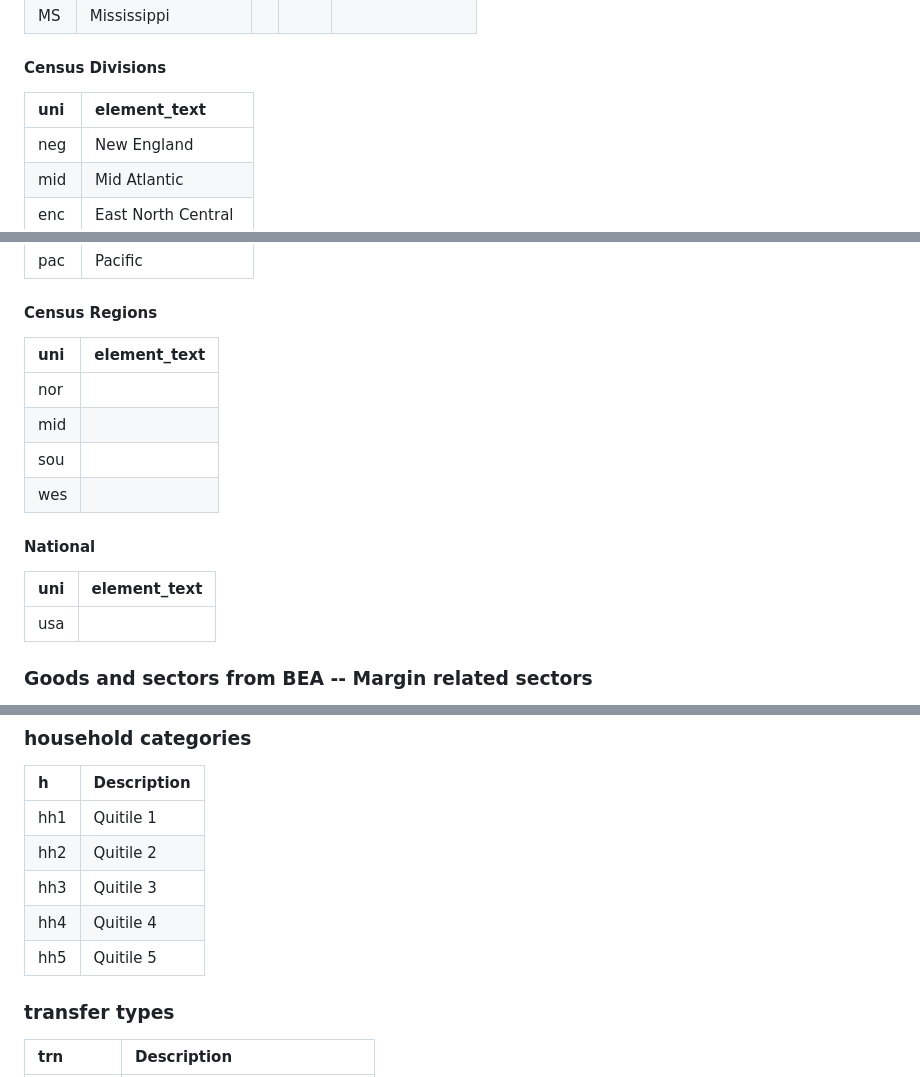
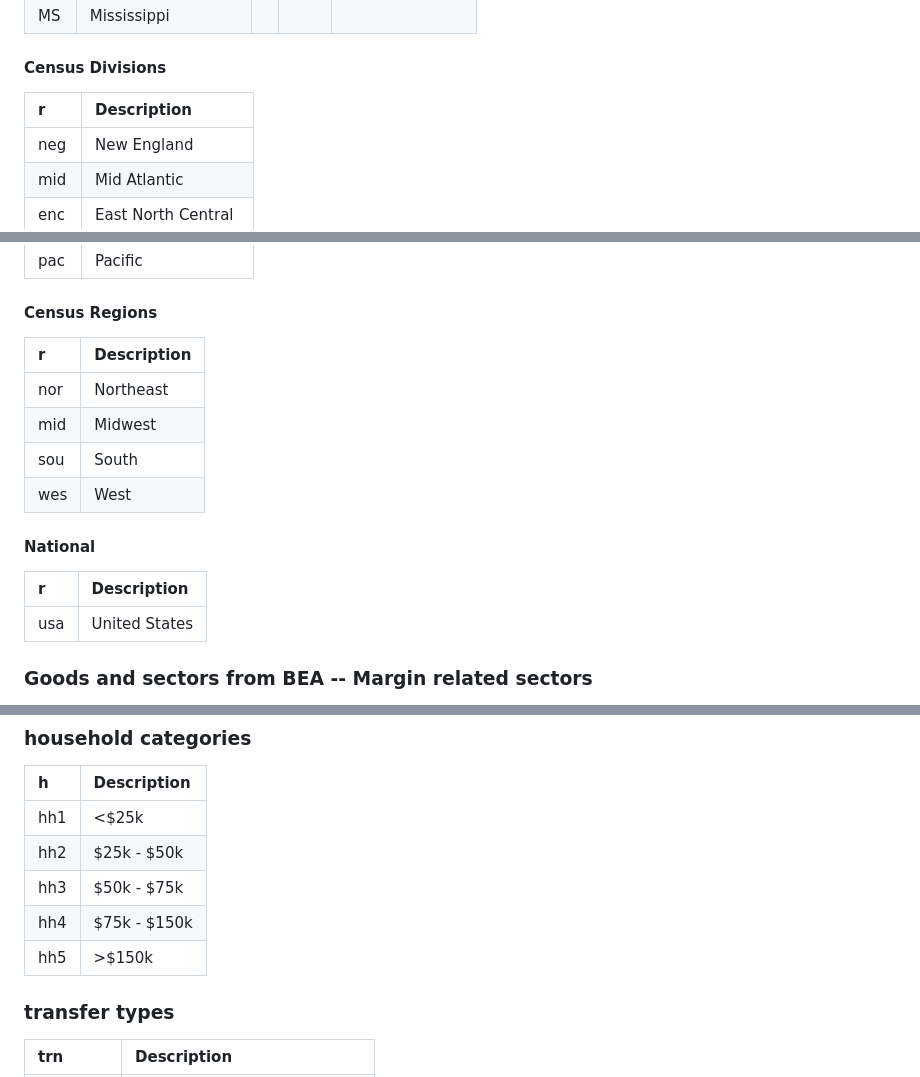
Before and after one commit to uw-windc/windc_build, a Markdown page: household/sets.md, 3 parts joined by grey strips. Drawn GitHub-style.

```diff
--- a/household/sets.md
+++ b/household/sets.md
@@ -100,7 +100,7 @@
 
 #### Census Divisions
 
-| uni   | element_text       |
+| r     | Description        |
 |:------|:-------------------|
 | neg   | New England        |
 | mid   | Mid Atlantic       |
@@ -115,19 +115,19 @@
 
 #### Census Regions
 
-| uni   | element_text   |
+| r   | Description   |
 |:------|:---------------|
-| nor   |                |
-| mid   |                |
-| sou   |                |
-| wes   |                |
+| nor   | Northeast      |
+| mid   | Midwest        |
+| sou   | South          |
+| wes   | West           |
 
 
 #### National
 
-| uni   | element_text   |
+| r   | Description   |
 |:------|:---------------|
-| usa   |                |
+| usa   | United States  |
 
 
 ### Goods and sectors from BEA -- Margin related sectors
@@ -292,11 +292,11 @@
 
 | h   | Description   |
 |:----|:--------------|
-| hh1 | Quitile 1     |
-| hh2 | Quitile 2     |
-| hh3 | Quitile 3     |
-| hh4 | Quitile 4     |
-| hh5 | Quitile 5     |
+| hh1 |   <$25k            |
+| hh2 |   $25k - $50k            |
+| hh3 |   $50k - $75k            |
+| hh4 |   $75k - $150k            |
+| hh5 |   >$150k            |
 
 ### transfer types
 
```
Also changed, not shown: household/README.md (+26 -25 lines).
